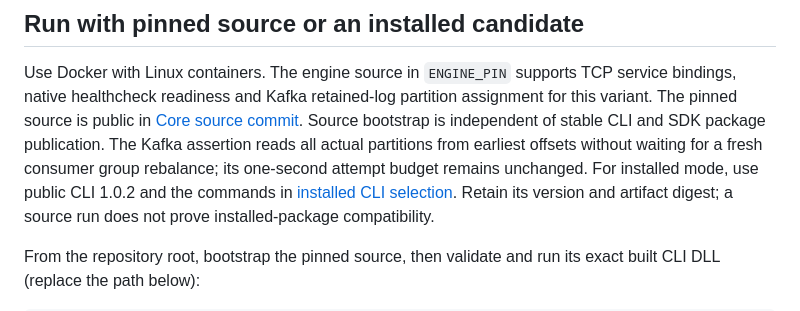
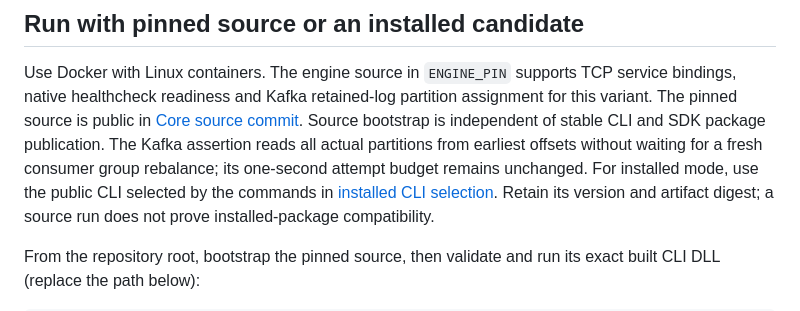
Before and after one commit to tomas-rampas/vouchfx-samples, a Markdown page: samples/orders-dotnet-compose/README.md, the part around the change. GitHub-like rendering.

Commit message:
docs(samples): avoid hardcoding current version prose
Signed-off-by: tomas-rampas <tomas.rampas@gmail.com>

```diff
--- a/samples/orders-dotnet-compose/README.md
+++ b/samples/orders-dotnet-compose/README.md
@@ -18,7 +18,7 @@ assignment for this variant. The pinned source is public in
 [Core source commit](https://github.com/tomas-rampas/vouchfx/commit/7fda208c965d0f61c84902aca852e37d490e1c76). Source bootstrap is independent
 of stable CLI and SDK package publication. The Kafka assertion reads all actual partitions from earliest
 offsets without waiting for a fresh consumer group rebalance; its one-second attempt
-budget remains unchanged. For installed mode, use public CLI 1.0.2 and the commands in
+budget remains unchanged. For installed mode, use the public CLI selected by the commands in
 [installed CLI selection](../../docs/RUNNING.md#validate-an-installed-cli-candidate). Retain its version and artifact digest;
 a source run does not prove installed-package compatibility.
 
```
Also changed, not shown: docs/RUNNING.md (+1 -1 lines).
